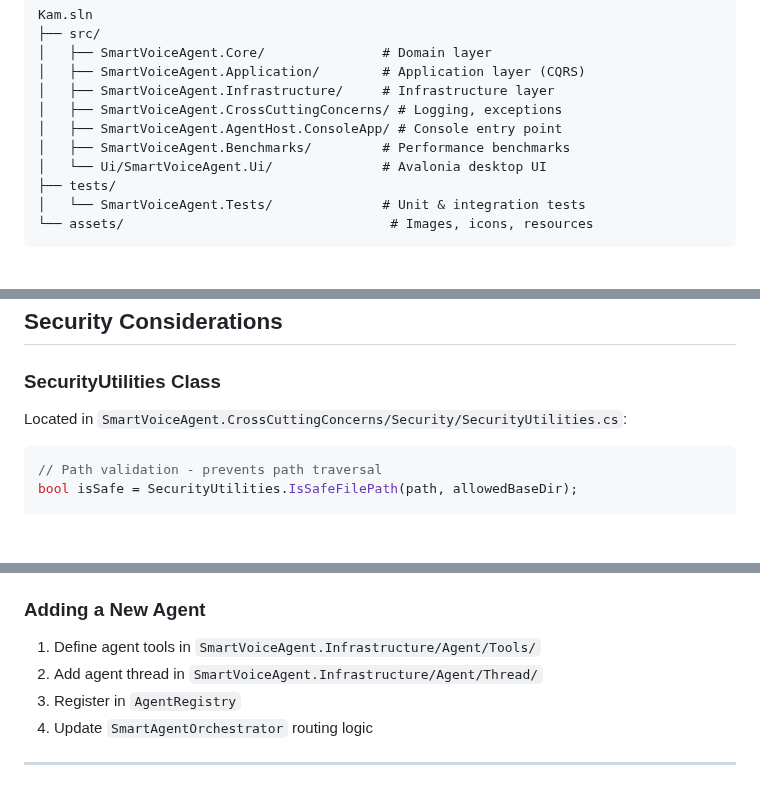
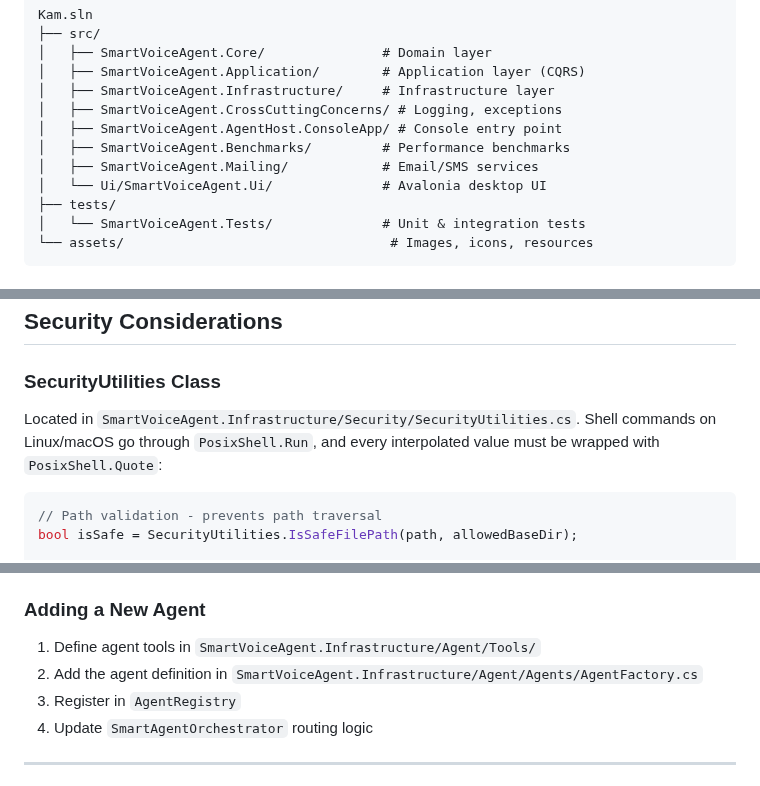
Before and after one commit to Esquetta/Kam, a Markdown page: AGENTS.md, 3 parts joined by grey strips. GitHub-like rendering; blank space fills up the shorter version.

````diff
--- a/AGENTS.md
+++ b/AGENTS.md
@@ -46,6 +46,7 @@ Kam.sln
 │   ├── SmartVoiceAgent.CrossCuttingConcerns/ # Logging, exceptions
 │   ├── SmartVoiceAgent.AgentHost.ConsoleApp/ # Console entry point
 │   ├── SmartVoiceAgent.Benchmarks/         # Performance benchmarks
+│   ├── SmartVoiceAgent.Mailing/            # Email/SMS services
 │   └── Ui/SmartVoiceAgent.Ui/              # Avalonia desktop UI
 ├── tests/
 │   └── SmartVoiceAgent.Tests/              # Unit & integration tests
@@ -306,7 +306,7 @@ dotnet test tests/SmartVoiceAgent.Tests --filter "FullyQualifiedName~PlayMusicCo
 ## Security Considerations
 
 ### SecurityUtilities Class
-Located in `SmartVoiceAgent.CrossCuttingConcerns/Security/SecurityUtilities.cs`:
+Located in `SmartVoiceAgent.Infrastructure/Security/SecurityUtilities.cs`. Shell commands on Linux/macOS go through `PosixShell.Run`, and every interpolated value must be wrapped with `PosixShell.Quote`:
 
 ```csharp
 // Path validation - prevents path traversal
@@ -366,7 +366,7 @@ See `RESPONSIVE_DESIGN.md` for full details.
 
 ### Adding a New Agent
 1. Define agent tools in `SmartVoiceAgent.Infrastructure/Agent/Tools/`
-2. Add agent thread in `SmartVoiceAgent.Infrastructure/Agent/Thread/`
+2. Add the agent definition in `SmartVoiceAgent.Infrastructure/Agent/Agents/AgentFactory.cs`
 3. Register in `AgentRegistry`
 4. Update `SmartAgentOrchestrator` routing logic
 
````
Also changed, not shown: other parts of AGENTS.md (+12 -16 lines), README.md (+6 -1 lines), assets/dashboard-light.png (added), assets/dashboard.png, assets/plugins.png, assets/settings.png.
